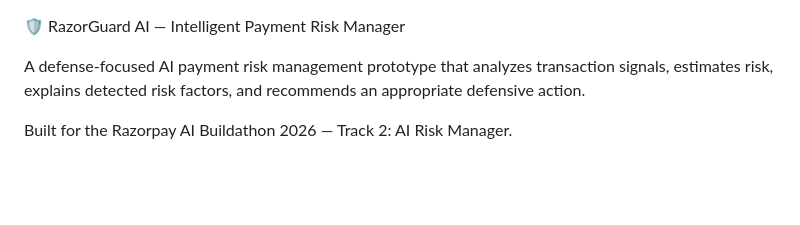
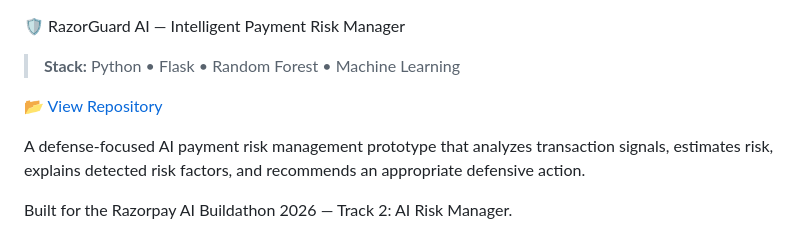
Before and after one commit to Ashutosh9-pan/RazorGuard-AI, a Markdown page: README.md, the part around the change. Drawn GitHub-style; blank space fills up the shorter version.

Commit message:
polish project README

```diff
--- a/README.md
+++ b/README.md
@@ -1,4 +1,8 @@
 🛡️ RazorGuard AI — Intelligent Payment Risk Manager
+
+> **Stack:** Python • Flask • Random Forest • Machine Learning
+
+[📂 View Repository](https://github.com/Ashutosh9-pan/RazorGuard-AI)
 
 A defense-focused AI payment risk management prototype that analyzes transaction signals, estimates risk, explains detected risk factors, and recommends an appropriate defensive action.
 
```
